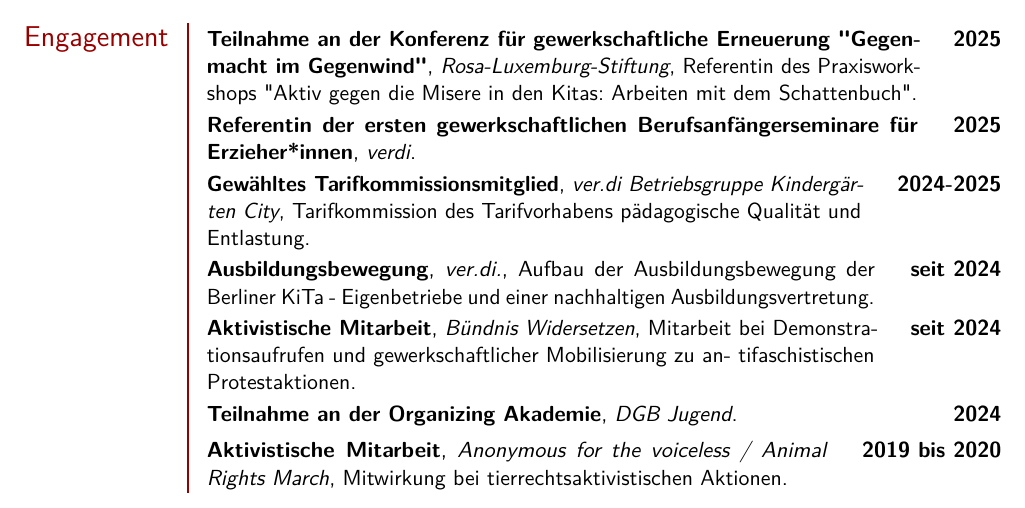
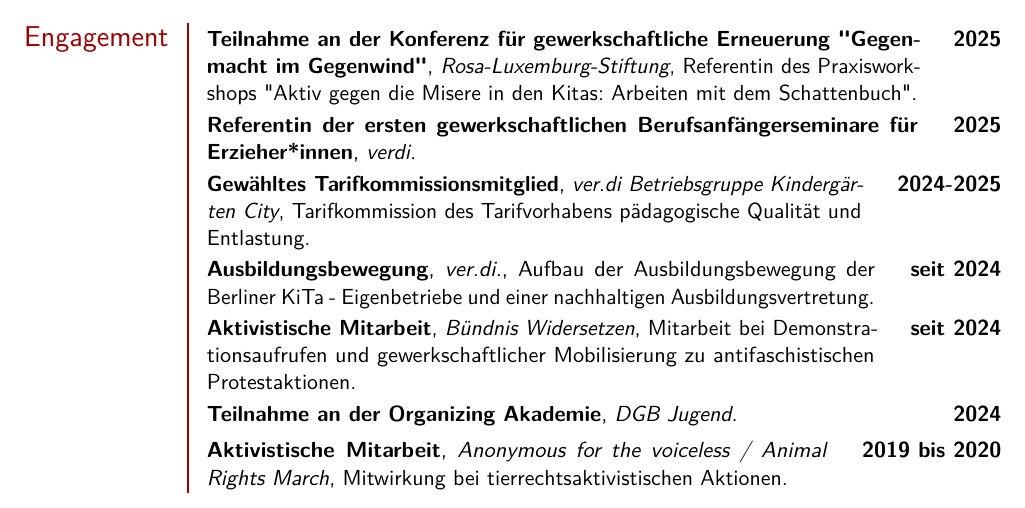
Before and after one commit to Stockemer/Latex, a LaTeX CV (Kathrin/CV IG Metall 04-26/CV IG Metall 04-26.tex): part of page 2 of 2, cut so that both start at the same text. Compiled offline with pdfLaTeX.

Commit message:
fixes minor errors in cv

```diff
--- a/Kathrin/CV IG Metall 04-26/CV IG Metall 04-26.tex
+++ b/Kathrin/CV IG Metall 04-26/CV IG Metall 04-26.tex
@@ -164,11 +164,10 @@
 \section{Engagement}
 \cventry{2025}{Teilnahme an der Konferenz für gewerkschaftliche Erneuerung "Gegenmacht im Gegenwind"}{Rosa-Luxemburg-Stiftung}{Referentin des Praxisworkshops "Aktiv gegen die Misere in den Kitas: Arbeiten mit dem Schattenbuch"}{}{}
 \cventry{2025}{Referentin der ersten gewerkschaftlichen Berufsanfängerseminare für Erzieher*innen}{verdi}{}{}{}
-\cventry{2024-2025}{Gewähltes Tarifkommissionsmitglied}{ver.di Betriebsgruppe Kindergärten City}{Tarifkommission des Tarifvorhabens pädagogische Qualität und Entlastung}{}{}
+\cventry{2024-2025}{Gewähltes Tarifkommissionsmitglied}{ver.di Betriebsgruppe Kindergärten City}{Tarifkommission des Tarifvorhabens \mbox{pädagogische} Qualität und Entlastung}{}{}
 \cventry{seit 2024}{Ausbildungsbewegung}{ver.di.}{Aufbau der Ausbildungsbewegung der Berliner KiTa - Eigenbetriebe und einer
 nachhaltigen Ausbildungsvertretung}{}{}
-\cventry{seit 2024}{Aktivistische Mitarbeit}{Bündnis Widersetzen}{Mitarbeit bei Demonstrationsaufrufen und gewerkschaftlicher Mobilisierung zu an-
-tifaschistischen Protestaktionen}{}{}
+\cventry{seit 2024}{Aktivistische Mitarbeit}{Bündnis Widersetzen}{Mitarbeit bei Demonstrationsaufrufen und gewerkschaftlicher Mobilisierung zu antifaschistischen Protestaktionen}{}{}
 \cventry{2024}{Teilnahme an der Organizing Akademie}{DGB Jugend}{}{}{}
 \cventry{2019 bis 2020}{Aktivistische Mitarbeit}{Anonymous for the voiceless
 / Animal Rights March}{Mitwirkung bei tierrechtsaktivistischen Aktionen}{}{}
```
